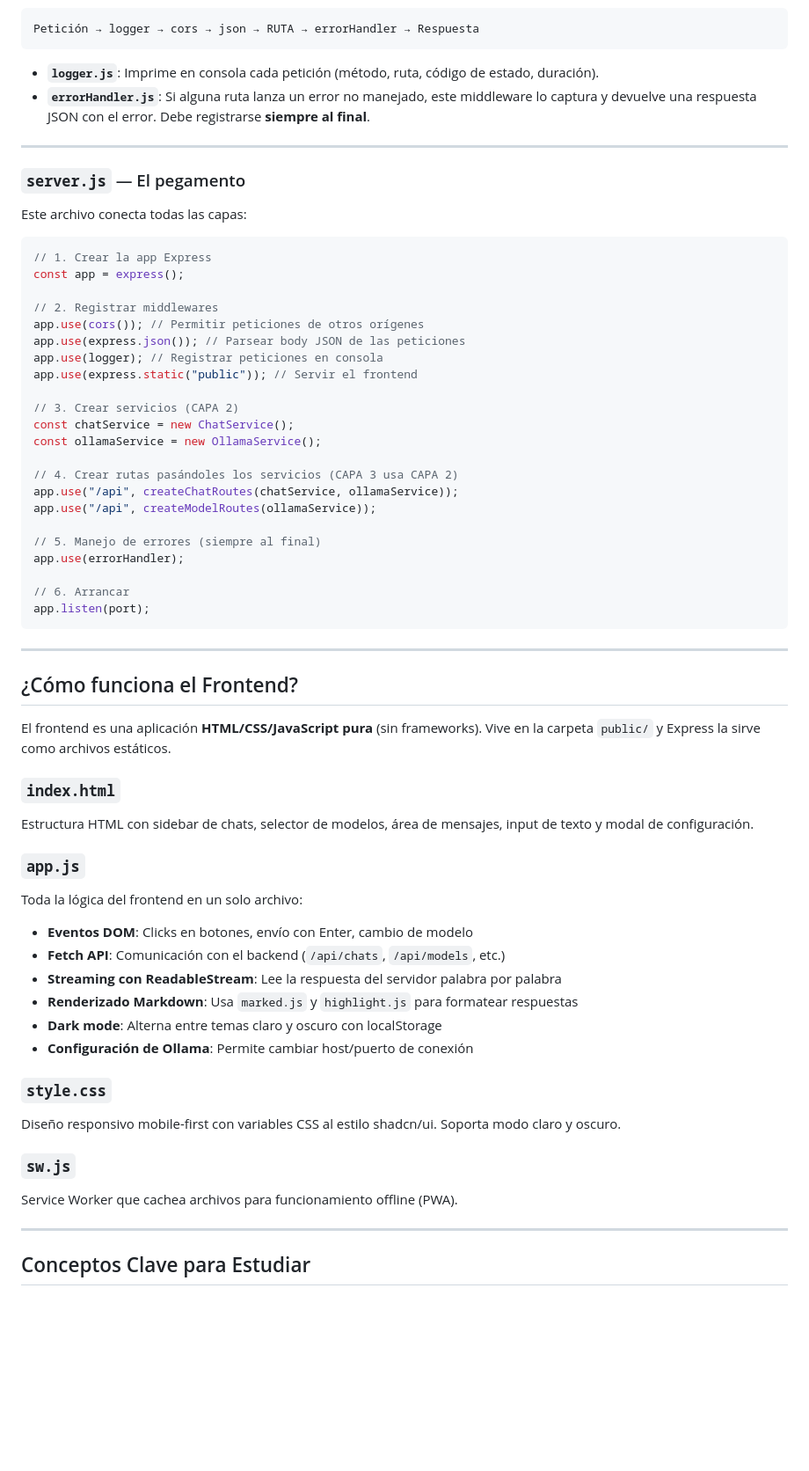
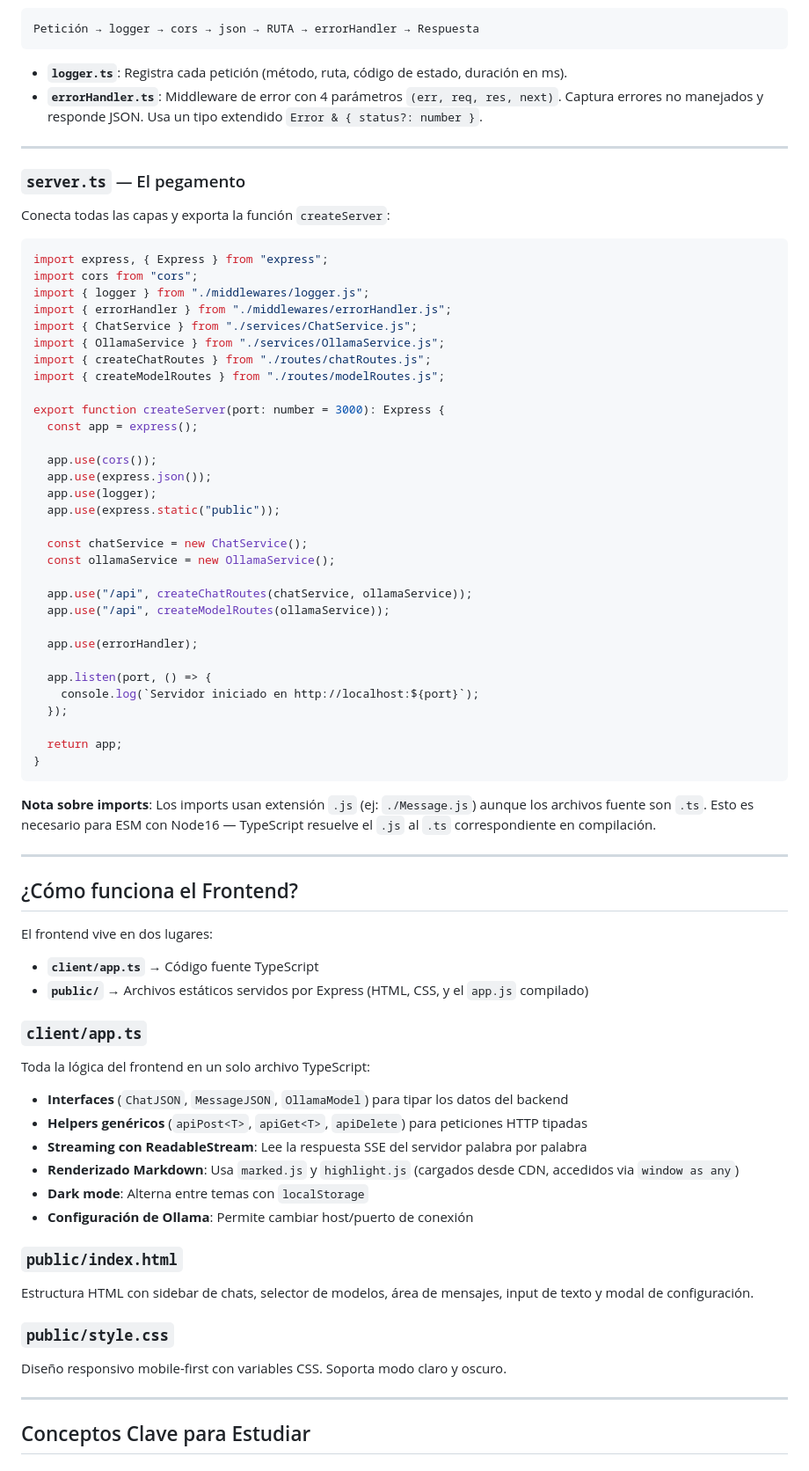
Before and after one commit to abelnhm/ollamplus, a Markdown page: README.MD, the part around one of its changes. Shown at 88% size. GitHub-like rendering; blank space fills up the shorter version.

````diff
--- a/README.MD
+++ b/README.MD
@@ -212,68 +321,78 @@ Los middlewares son funciones que se ejecutan **antes** (o después) de cada pet
 Petición → logger → cors → json → RUTA → errorHandler → Respuesta
 ```
 
-- **`logger.js`**: Imprime en consola cada petición (método, ruta, código de estado, duración).
-- **`errorHandler.js`**: Si alguna ruta lanza un error no manejado, este middleware lo captura y devuelve una respuesta JSON con el error. Debe registrarse **siempre al final**.
+- **`logger.ts`**: Registra cada petición (método, ruta, código de estado, duración en ms).
+- **`errorHandler.ts`**: Middleware de error con 4 parámetros `(err, req, res, next)`. Captura errores no manejados y responde JSON. Usa un tipo extendido `Error & { status?: number }`.
 
 ---
 
-### `server.js` — El pegamento
+### `server.ts` — El pegamento
 
-Este archivo conecta todas las capas:
+Conecta todas las capas y exporta la función `createServer`:
 
-```javascript
-// 1. Crear la app Express
-const app = express();
+```typescript
+import express, { Express } from "express";
+import cors from "cors";
+import { logger } from "./middlewares/logger.js";
+import { errorHandler } from "./middlewares/errorHandler.js";
+import { ChatService } from "./services/ChatService.js";
+import { OllamaService } from "./services/OllamaService.js";
+import { createChatRoutes } from "./routes/chatRoutes.js";
+import { createModelRoutes } from "./routes/modelRoutes.js";
 
-// 2. Registrar middlewares
-app.use(cors()); // Permitir peticiones de otros orígenes
-app.use(express.json()); // Parsear body JSON de las peticiones
-app.use(logger); // Registrar peticiones en consola
-app.use(express.static("public")); // Servir el frontend
+export function createServer(port: number = 3000): Express {
+  const app = express();
 
-// 3. Crear servicios (CAPA 2)
-const chatService = new ChatService();
-const ollamaService = new OllamaService();
+  app.use(cors());
+  app.use(express.json());
+  app.use(logger);
+  app.use(express.static("public"));
 
-// 4. Crear rutas pasándoles los servicios (CAPA 3 usa CAPA 2)
-app.use("/api", createChatRoutes(chatService, ollamaService));
-app.use("/api", createModelRoutes(ollamaService));
+  const chatService = new ChatService();
+  const ollamaService = new OllamaService();
 
-// 5. Manejo de errores (siempre al final)
-app.use(errorHandler);
+  app.use("/api", createChatRoutes(chatService, ollamaService));
+  app.use("/api", createModelRoutes(ollamaService));
 
-// 6. Arrancar
-app.listen(port);
+  app.use(errorHandler);
+
+  app.listen(port, () => {
+    console.log(`Servidor iniciado en http://localhost:${port}`);
+  });
+
+  return app;
+}
 ```
+
+**Nota sobre imports**: Los imports usan extensión `.js` (ej: `./Message.js`) aunque los archivos fuente son `.ts`. Esto es necesario para ESM con Node16 — TypeScript resuelve el `.js` al `.ts` correspondiente en compilación.
 
 ---
 
 ## ¿Cómo funciona el Frontend?
 
-El frontend es una aplicación **HTML/CSS/JavaScript pura** (sin frameworks). Vive en la carpeta `public/` y Express la sirve como archivos estáticos.
+El frontend vive en dos lugares:
 
-### `index.html`
+- **`client/app.ts`** → Código fuente TypeScript
+- **`public/`** → Archivos estáticos servidos por Express (HTML, CSS, y el `app.js` compilado)
+
+### `client/app.ts`
+
+Toda la lógica del frontend en un solo archivo TypeScript:
+
+- **Interfaces** (`ChatJSON`, `MessageJSON`, `OllamaModel`) para tipar los datos del backend
+- **Helpers genéricos** (`apiPost<T>`, `apiGet<T>`, `apiDelete`) para peticiones HTTP tipadas
+- **Streaming con ReadableStream**: Lee la respuesta SSE del servidor palabra por palabra
+- **Renderizado Markdown**: Usa `marked.js` y `highlight.js` (cargados desde CDN, accedidos via `window as any`)
+- **Dark mode**: Alterna entre temas con `localStorage`
+- **Configuración de Ollama**: Permite cambiar host/puerto de conexión
+
+### `public/index.html`
 
 Estructura HTML con sidebar de chats, selector de modelos, área de mensajes, input de texto y modal de configuración.
 
-### `app.js`
+### `public/style.css`
 
-Toda la lógica del frontend en un solo archivo:
-
-- **Eventos DOM**: Clicks en botones, envío con Enter, cambio de modelo
-- **Fetch API**: Comunicación con el backend (`/api/chats`, `/api/models`, etc.)
-- **Streaming con ReadableStream**: Lee la respuesta del servidor palabra por palabra
-- **Renderizado Markdown**: Usa `marked.js` y `highlight.js` para formatear respuestas
-- **Dark mode**: Alterna entre temas claro y oscuro con localStorage
-- **Configuración de Ollama**: Permite cambiar host/puerto de conexión
-
-### `style.css`
-
-Diseño responsivo mobile-first con variables CSS al estilo shadcn/ui. Soporta modo claro y oscuro.
-
-### `sw.js`
-
-Service Worker que cachea archivos para funcionamiento offline (PWA).
+Diseño responsivo mobile-first con variables CSS. Soporta modo claro y oscuro.
 
 ---
 
````
Also changed, not shown: other parts of README.MD (+260 -103 lines).
